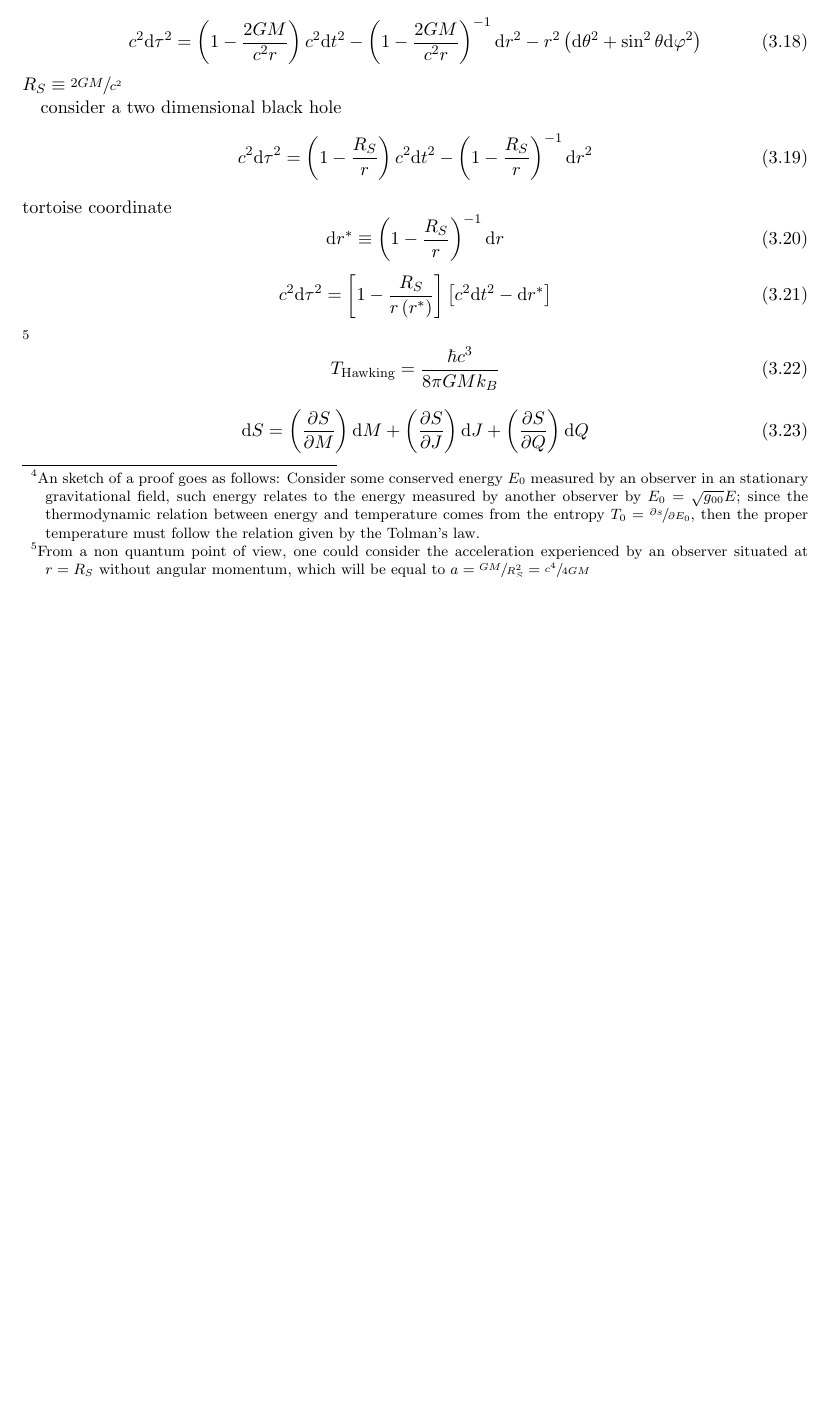
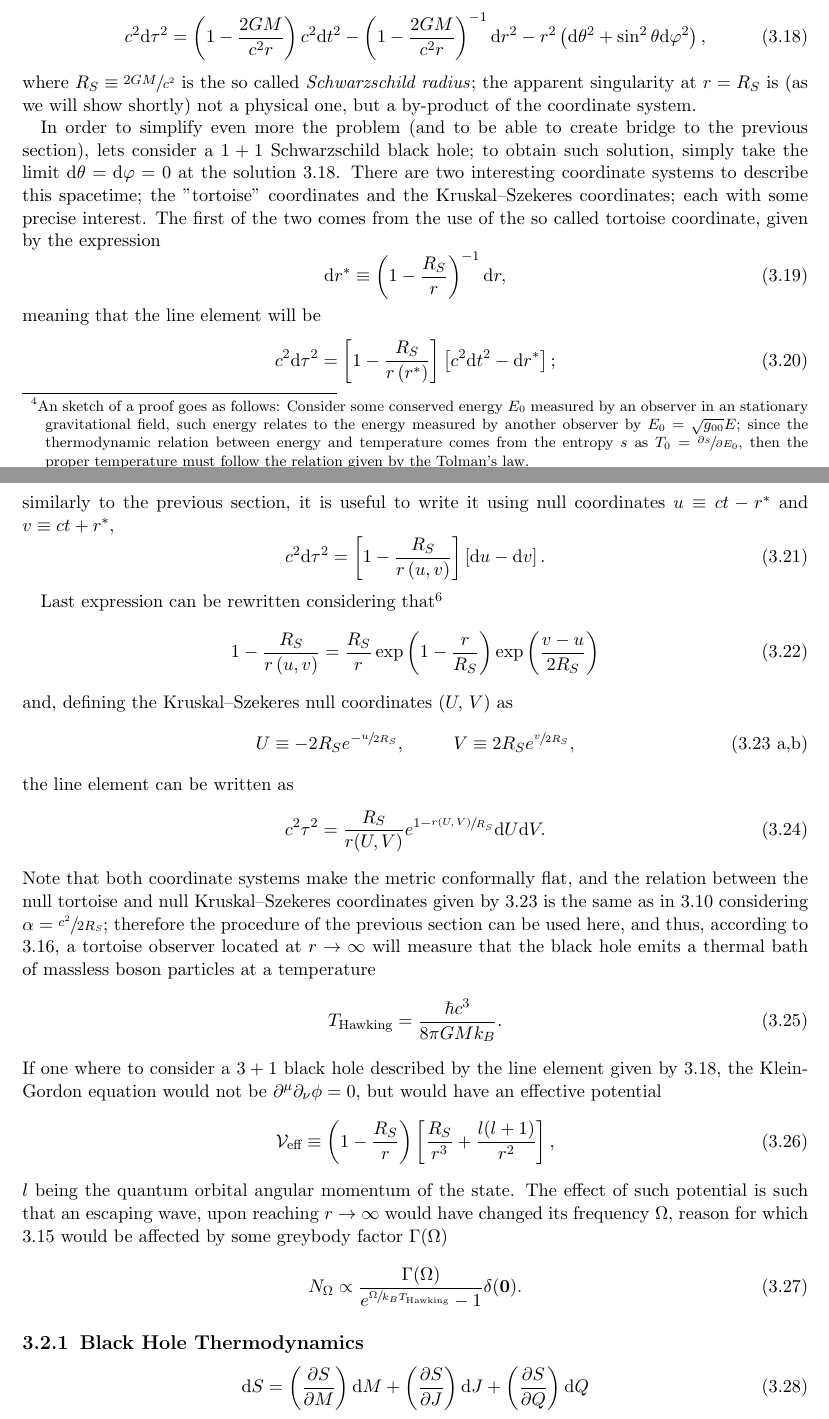
Before and after one commit to Cano-Jones/Master_Thesis, a LaTeX book (main.tex, which reads Mainmatter/UnruhEffect.tex): part of page 23 of 29 before the commit and two parts of pages 23 and 24 of 30 after it, the two joined at a grey line, cut so that both start at the same text, the shorter picture padded with empty space. Compiled offline with pdfLaTeX.

Commit message:
Hawking radiation explained, Black hole thermodynamics subsection to be completed

```diff
--- a/Mainmatter/UnruhEffect.tex
+++ b/Mainmatter/UnruhEffect.tex
@@ -90,33 +90,58 @@ This expression has some resemblance with the expected value of particles with e
 	T_0\equiv \frac{\alpha\hbar}{2\pi ck_B}.
 \end{equation}
-This so called temperature though, cannot be interpreted as the temperature that an accelerated Rindler observer would measure, to obtain such value of the temperature, one should consider the Tolman's law\footnote{An sketch of a proof goes as follows: Consider some conserved energy $E_0$ measured by an observer in an stationary gravitational field, such energy relates to the energy measured by another observer by $E_0=\sqrt{g_{00}}E$; since the thermodynamic relation between energy and temperature comes from the entropy $T_0=\sfrac{\partial s}{\partial E_0}$, then the proper temperature must follow the relation given by the Tolman's law.}, stating that the proper temperature $T_{\text{Unruh}}$ is given by
+This so called temperature though, cannot be interpreted as the temperature that an accelerated Rindler observer would measure, to obtain such value of the temperature, one should consider the Tolman's law\footnote{An sketch of a proof goes as follows: Consider some conserved energy $E_0$ measured by an observer in an stationary gravitational field, such energy relates to the energy measured by another observer by $E_0=\sqrt{g_{00}}E$; since the thermodynamic relation between energy and temperature comes from the entropy $s$ as $T_0=\sfrac{\partial s}{\partial E_0}$, then the proper temperature must follow the relation given by the Tolman's law.}, stating that the proper temperature $T_{\text{Unruh}}$ is given by
 \begin{equation}
 	T_{\text{Unruh}}=\sqrt{g_{00}}\,T_0=\left(\alpha e^{-\sfrac{\alpha}{c^2}\xi}\right)\frac{\hbar}{2\pi ck_B}\equiv \frac{a\hbar}{2\pi ck_B};
 \end{equation}
 where $a$ is the acceleration measured by the non-inertial observer.
 
 \section{Application to Black Holes: Hawking Radiation}
+According with the no hair conjecture, black holes can be univocally describe only by three parameters: its mass $M$, its angular momentum $J$ and its electric charge $Q$. For simplicity, lets consider a Schwarzschild black hole\footnote{This is the first found solution of the Einstein field equations \ref{eq: Einstein Field Equations} by Karl Schwarzschild in 1916; Einstein himself was quoted to be amazed by the simplicity and the speed of Schwarzschild's derivation.}, which considers $J=Q=0$; the line element describing the spacetime of such black hole can be written in spherical coordinates as
+\begin{equation}\label{eq: Schwarzschild line element}
+	c^2\td\tau^2=\left(1-\frac{2GM}{c^2r}\right)c^2\td t^2-\left(1-\frac{2GM}{c^2r}\right)^{-1}\td r^2-r^2\left(\td\theta^2+\sin^2\theta\td\varphi^2\right),
+\end{equation}
+where $R_S\equiv\sfrac{2GM}{c^2}$ is the so called \textit{Schwarzschild radius}; the apparent singularity at $r=R_S$ is (as we will show shortly) not a physical one, but a by-product of the coordinate system.
+
+In order to simplify even more the problem (and to be able to create bridge to the previous section), lets consider a $1+1$ Schwarzschild black hole; to obtain such solution, simply take the limit $\td\theta=\td\varphi=0$ at the solution \ref{eq: Schwarzschild line element}. There are two interesting coordinate systems to describe this spacetime; the ''tortoise'' coordinates and the Kruskal–Szekeres coordinates; each with some precise interest. The first of the two comes from the use of the so called tortoise coordinate, given by the expression
+\begin{equation}\label{eq: Tortoise coordinate diff}
+	\td r^*\equiv \left(1-\frac{R_S}{r}\right)^{-1}\td r,
+\end{equation}
+meaning that the line element will be
 \begin{equation}
-	c^2\td\tau^2=\left(1-\frac{2GM}{c^2r}\right)c^2\td t^2-\left(1-\frac{2GM}{c^2r}\right)^{-1}\td r^2-r^2\left(\td\theta^2+\sin^2\theta\td\varphi^2\right)
+	c^2\td\tau^2=\left[1-\frac{R_S}{r\left(r^*\right)}\right]\left[c^2\td t^2-\td r^*\right];
 \end{equation}
-$R_S\equiv\sfrac{2GM}{c^2}$
-
-consider a two dimensional black hole
+similarly to the previous section, it is useful to write it using null coordinates $u\equiv ct-r^*$ and $v\equiv ct+r^*$,
 \begin{equation}
-	c^2\td\tau^2=\left(1-\frac{R_S}{r}\right)c^2\td t^2-\left(1-\frac{R_S}{r}\right)^{-1}\td r^2
-\end{equation}
-tortoise coordinate
-\begin{equation}
-	\td r^*\equiv \left(1-\frac{R_S}{r}\right)^{-1}\td r
-\end{equation}
-\begin{equation}
-	c^2\td\tau^2=\left[1-\frac{R_S}{r\left(r^*\right)}\right]\left[c^2\td t^2-\td r^*\right]
-\end{equation}
-\footnote{From a non quantum point of view, one could consider the acceleration experienced by an observer situated at $r=R_S$ without angular momentum, which will be equal to $a=\sfrac{GM}{R_S^2}=\sfrac{c^4}{4GM}$}
-\begin{equation}
-	T_{\text{Hawking}}=\frac{\hbar c^3}{8\pi GMk_B}
+	c^2\td\tau^2=\left[1-\frac{R_S}{r\left(u,v\right)}\right]\left[\td u-\td v\right].
 \end{equation}
 
+Last expression can be rewritten considering that\footnote{To check this, one must use the integrated form of the tortoise coordinate \ref{eq: Tortoise coordinate diff} given by $$r^*(r)=r-R_S+R_S\ln\left(\frac{r}{R_S}-1\right).$$}
+\begin{equation}
+	1-\frac{R_S}{r\left(u,v\right)}=\frac{R_S}{r}\exp{\left(1-\frac{r}{R_S}\right)}\exp{\left(\frac{v-u}{2R_S}\right)}
+\end{equation}
+and, defining the Kruskal–Szekeres null coordinates $(U,\,V)$ as
+\begin{subequations}\label{eq: Tortoise-Kruskal relation}
+	\begin{gather}
+		U\equiv -2R_Se^{-\sfrac{u}{2R_S}},\hspace{1.0cm}V\equiv 2R_Se^{\sfrac{v}{2R_S}},\tag{\theequation \,\,a,b}
+	\end{gather}
+\end{subequations}
+the line element can be written as
+\begin{equation}
+	c^2\tau^2=\frac{R_S}{r(U,V)}e^{1-\sfrac{r(U,V)}{R_S}}\td U\td V.
+\end{equation}
+Note that both coordinate systems make the metric conformally flat, and the relation between the null tortoise and null Kruskal–Szekeres coordinates given by \ref{eq: Tortoise-Kruskal relation} is the same as in \ref{eq: Unruh Null coordinates relation} considering $\alpha=\sfrac{c^2}{2R_S}$; therefore the procedure of the previous section can be used here, and thus, according to \ref{eq: Unruh temp_0}, a tortoise observer located at $r\to\infty$ will measure that the black hole emits a thermal bath of massless boson particles at a temperature
+\begin{equation}
+	T_{\text{Hawking}}=\frac{\hbar c^3}{8\pi GMk_B}.
+\end{equation}
+If one where to consider a $3+1$ black hole described by the line element given by \ref{eq: Schwarzschild line element}, the Klein-Gordon equation would not be $\partial^\mu\partial_\nu\phi=0$, but would have an effective potential
+\begin{equation}
+	\mathcal{V}_{\text{eff}}\equiv\left(1-\frac{R_S}{r}\right)\left[\frac{R_S}{r^3}+\frac{l(l+1)}{r^2}\right],
+\end{equation}
+$l$ being the quantum orbital angular momentum of the state. The effect of such potential is such that an escaping wave, upon reaching $r\to\infty$ would have changed its frequency $\Omega$, reason for which \ref{eq: Bose Distribution Unruh} would be affected by some greybody factor $\Gamma(\Omega)$
+\begin{equation}
+	N_\Omega\propto\frac{\Gamma(\Omega)}{e^{\sfrac{\Omega}{k_BT_{\text{Hawking}}}}-1}\delta(\mathbf{0}).
+\end{equation}
+\subsection{Black Hole Thermodynamics}
 \begin{equation}
 	\td S=\left(\frac{\partial S}{\partial M}\right)\td M+\left(\frac{\partial S}{\partial J}\right)\td J+\left(\frac{\partial S}{\partial Q}\right)\td Q
 \end{equation}
```
Also changed, not shown: main.pdf, Mainmatter/UnruhEffect.tex (4 more changed lines).
